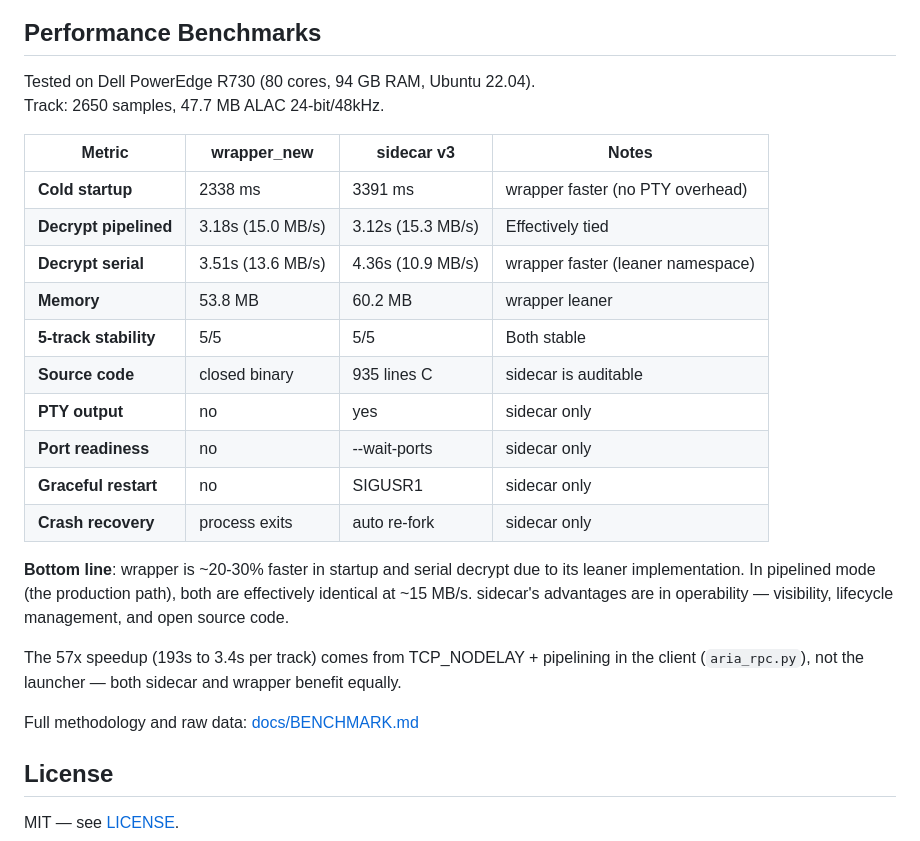
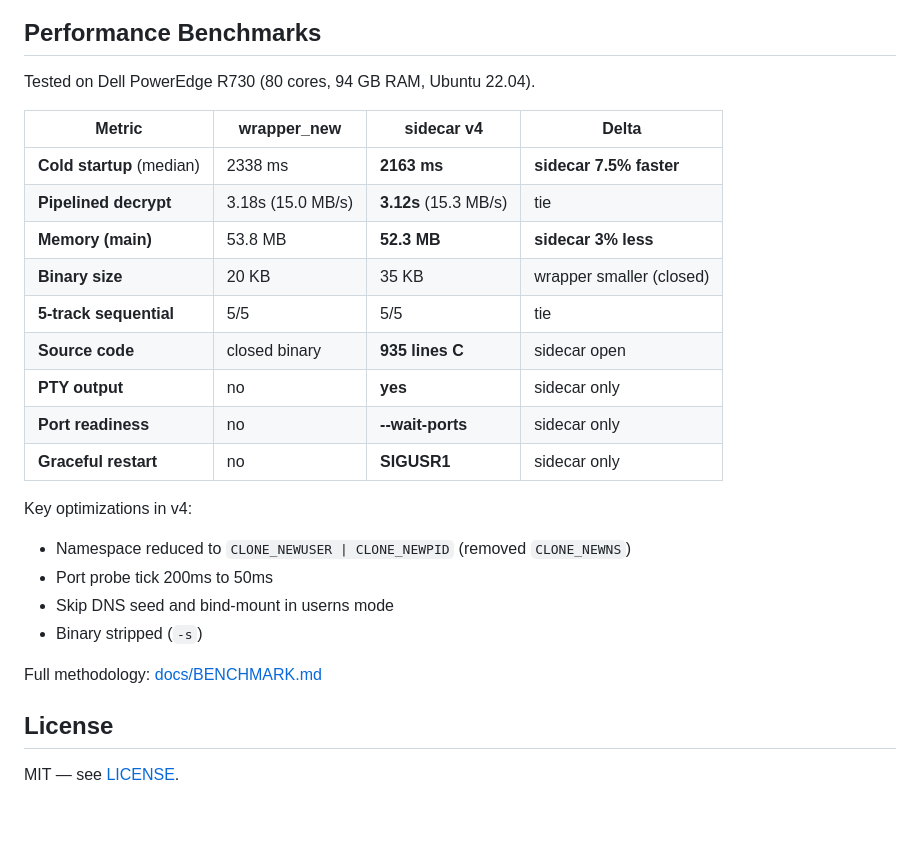
Before and after one commit to overkazaf/sidecar, a Markdown page: README.md, the part around the change. Drawn GitHub-style; blank space fills up the shorter version.

```diff
--- a/README.md
+++ b/README.md
@@ -214,27 +214,26 @@ WantedBy=multi-user.target
 ## Performance Benchmarks
 
 Tested on Dell PowerEdge R730 (80 cores, 94 GB RAM, Ubuntu 22.04).
-Track: 2650 samples, 47.7 MB ALAC 24-bit/48kHz.
 
-| Metric | wrapper_new | sidecar v3 | Notes |
+| Metric | wrapper_new | sidecar v4 | Delta |
 |--------|-------------|------------|-------|
-| **Cold startup** | 2338 ms | 3391 ms | wrapper faster (no PTY overhead) |
-| **Decrypt pipelined** | 3.18s (15.0 MB/s) | 3.12s (15.3 MB/s) | Effectively tied |
-| **Decrypt serial** | 3.51s (13.6 MB/s) | 4.36s (10.9 MB/s) | wrapper faster (leaner namespace) |
-| **Memory** | 53.8 MB | 60.2 MB | wrapper leaner |
-| **5-track stability** | 5/5 | 5/5 | Both stable |
-| **Source code** | closed binary | 935 lines C | sidecar is auditable |
-| **PTY output** | no | yes | sidecar only |
-| **Port readiness** | no | --wait-ports | sidecar only |
-| **Graceful restart** | no | SIGUSR1 | sidecar only |
-| **Crash recovery** | process exits | auto re-fork | sidecar only |
+| **Cold startup** (median) | 2338 ms | **2163 ms** | **sidecar 7.5% faster** |
+| **Pipelined decrypt** | 3.18s (15.0 MB/s) | **3.12s** (15.3 MB/s) | tie |
+| **Memory (main)** | 53.8 MB | **52.3 MB** | **sidecar 3% less** |
+| **Binary size** | 20 KB | 35 KB | wrapper smaller (closed) |
+| **5-track sequential** | 5/5 | 5/5 | tie |
+| **Source code** | closed binary | **935 lines C** | sidecar open |
+| **PTY output** | no | **yes** | sidecar only |
+| **Port readiness** | no | **--wait-ports** | sidecar only |
+| **Graceful restart** | no | **SIGUSR1** | sidecar only |
 
-**Bottom line**: wrapper is ~20-30% faster in startup and serial decrypt due to its leaner implementation. In pipelined mode (the production path), both are effectively identical at ~15 MB/s. sidecar's advantages are in operability — visibility, lifecycle management, and open source code.
+Key optimizations in v4:
+- Namespace reduced to `CLONE_NEWUSER | CLONE_NEWPID` (removed `CLONE_NEWNS`)
+- Port probe tick 200ms to 50ms
+- Skip DNS seed and bind-mount in userns mode
+- Binary stripped (`-s`)
 
-The 57x speedup (193s to 3.4s per track) comes from TCP_NODELAY + pipelining in the client (`aria_rpc.py`), not the launcher — both sidecar and wrapper benefit equally.
-
-Full methodology and raw data: [docs/BENCHMARK.md](docs/BENCHMARK.md)
-
+Full methodology: [docs/BENCHMARK.md](docs/BENCHMARK.md)
 
 ## License
 
```
Also changed, not shown: README_CN.md (+15 -12 lines).
